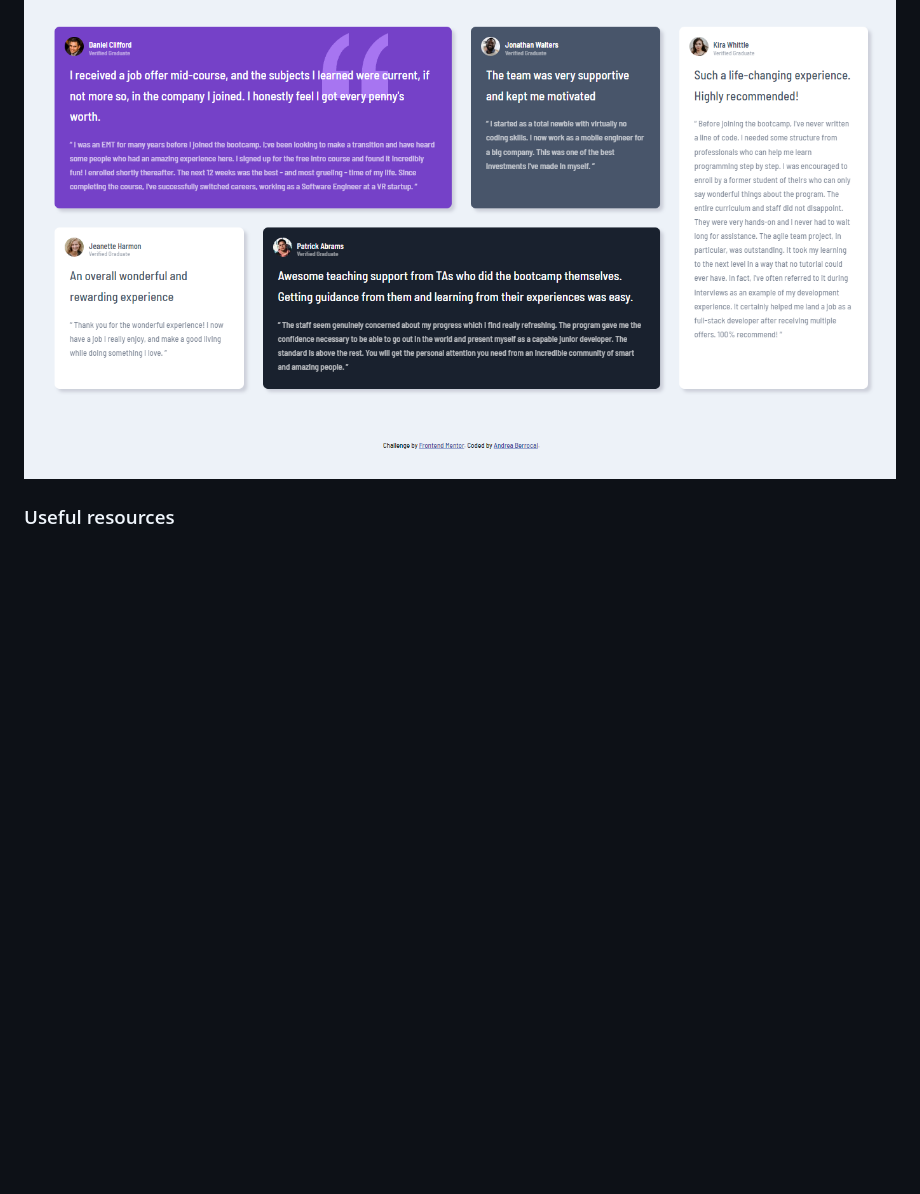
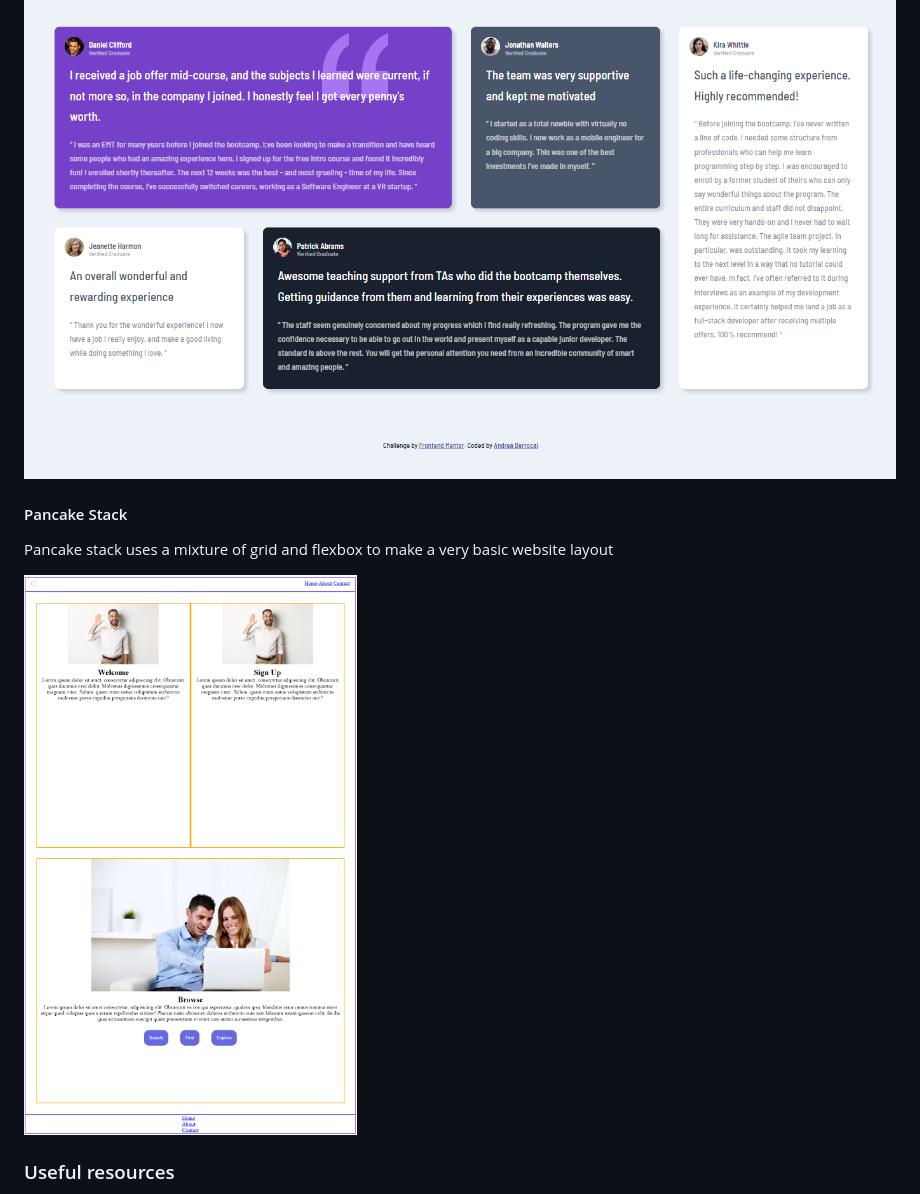
Before and after one commit to An-Be/CSS-GRID-Practice, a Markdown page: ReadMe.md, the part around the change printed below. Rendered like a GitHub page; pictures changed too: images/pancake-stack.png (added); blank space fills up the shorter version.

Commit message:
update to ReadMe.md and added image for readme

```diff
--- a/ReadMe.md
+++ b/ReadMe.md
@@ -62,4 +64,10 @@ footer{
 ![](/images/Screenshot-large.png)
+
+#### Pancake Stack
+
+Pancake stack uses a mixture of grid and flexbox to make a very basic website layout
+
+![](/images/pancake-stack.png)
 
 ### Useful resources
 
```
Also changed, not shown: other parts of ReadMe.md (+2 -0 lines).
